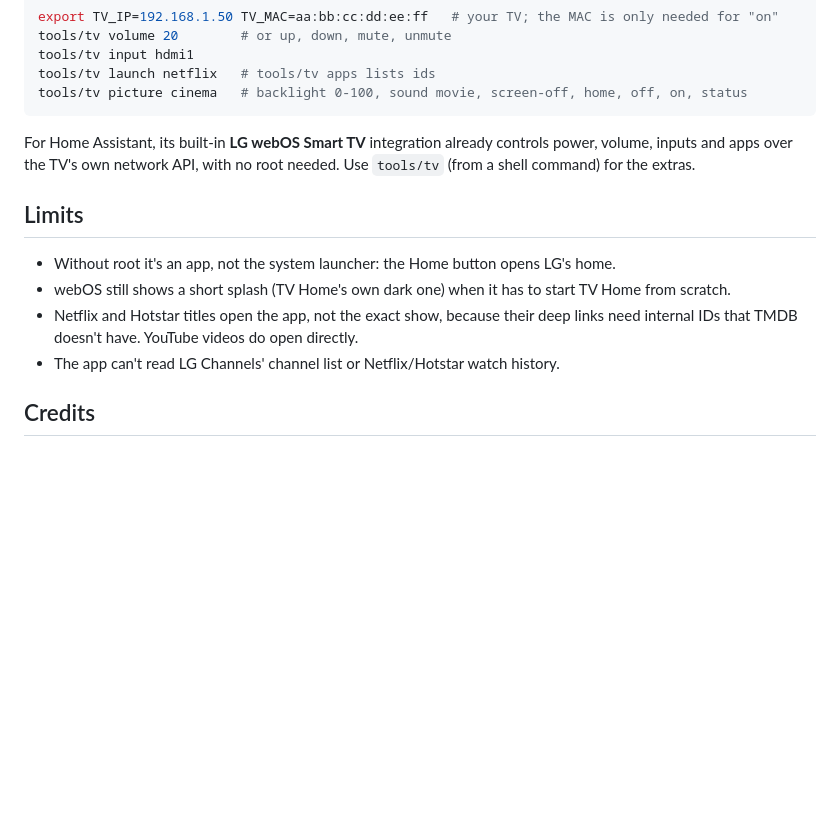
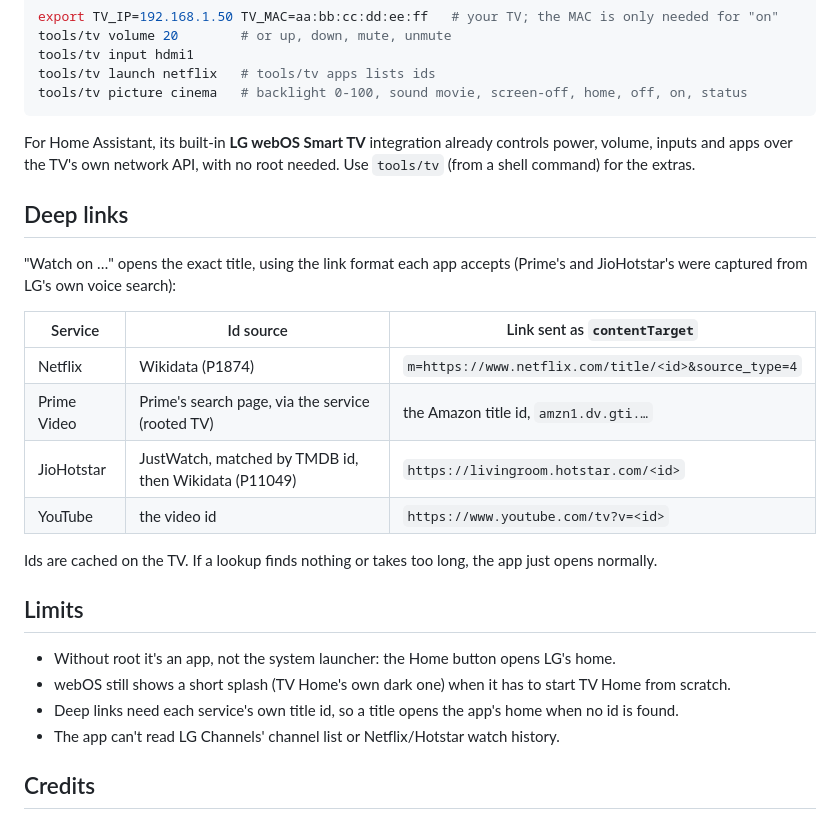
Before and after one commit to ErwanDecoster/theboringtv-lgwebos, a Markdown page: README.md, the part around the change. Rendered like a GitHub page; blank space fills up the shorter version.

Commit message:
README: document deep links per service
Co-Authored-By: Claude Opus 5.5 <noreply@anthropic.com>

```diff
--- a/README.md
+++ b/README.md
@@ -108,11 +108,23 @@ tools/tv picture cinema   # backlight 0-100, sound movie, screen-off, home, off,
 For Home Assistant, its built-in **LG webOS Smart TV** integration already controls power, volume, inputs and apps
 over the TV's own network API, with no root needed. Use `tools/tv` (from a shell command) for the extras.
 
+## Deep links
+"Watch on …" opens the exact title, using the link format each app accepts (Prime's and JioHotstar's were captured
+from LG's own voice search):
+
+| Service | Id source | Link sent as `contentTarget` |
+|---|---|---|
+| Netflix | Wikidata (P1874) | `m=https://www.netflix.com/title/<id>&source_type=4` |
+| Prime Video | Prime's search page, via the service (rooted TV) | the Amazon title id, `amzn1.dv.gti.…` |
+| JioHotstar | JustWatch, matched by TMDB id, then Wikidata (P11049) | `https://livingroom.hotstar.com/<id>` |
+| YouTube | the video id | `https://www.youtube.com/tv?v=<id>` |
+
+Ids are cached on the TV. If a lookup finds nothing or takes too long, the app just opens normally.
+
 ## Limits
 - Without root it's an app, not the system launcher: the Home button opens LG's home.
 - webOS still shows a short splash (TV Home's own dark one) when it has to start TV Home from scratch.
-- Netflix and Hotstar titles open the app, not the exact show, because their deep links need internal IDs that
-  TMDB doesn't have. YouTube videos do open directly.
+- Deep links need each service's own title id, so a title opens the app's home when no id is found.
 - The app can't read LG Channels' channel list or Netflix/Hotstar watch history.
 
 ## Credits
```
